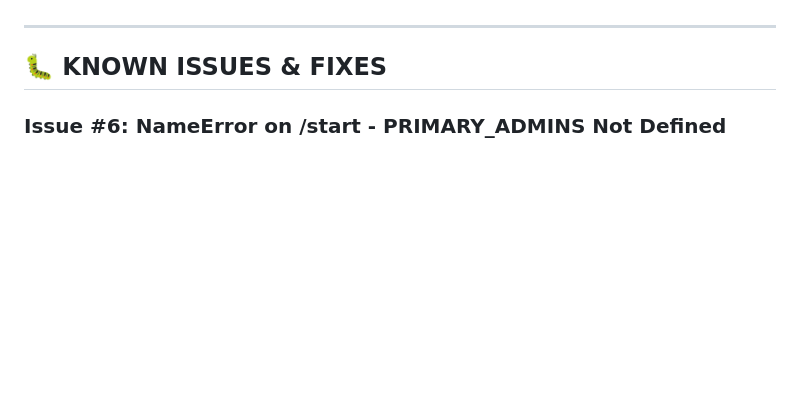
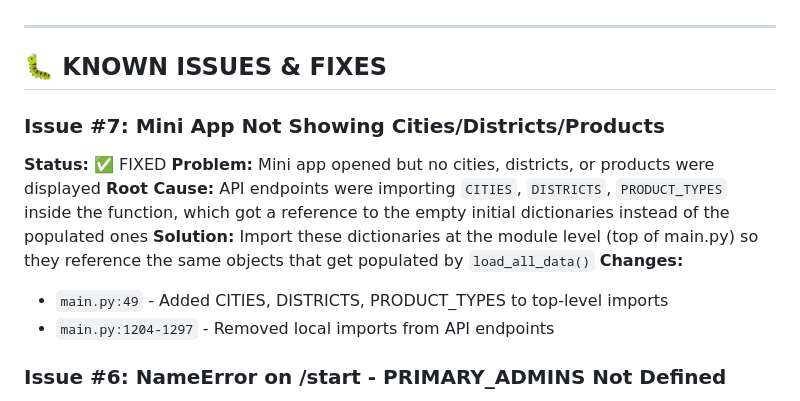
Before and after one commit to goblin987/curly-octo-garbanzo, a Markdown page: MINI_APP_TRACKER.md, the part around the change. Drawn GitHub-style; blank space fills up the shorter version.

Commit message:
Document mini app API fix in tracker

```diff
--- a/MINI_APP_TRACKER.md
+++ b/MINI_APP_TRACKER.md
@@ -93,6 +93,15 @@ PORT=10000  # Render default
 ---
 
 ## 🐛 KNOWN ISSUES & FIXES
+
+### Issue #7: Mini App Not Showing Cities/Districts/Products
+**Status:** ✅ FIXED
+**Problem:** Mini app opened but no cities, districts, or products were displayed
+**Root Cause:** API endpoints were importing `CITIES`, `DISTRICTS`, `PRODUCT_TYPES` inside the function, which got a reference to the empty initial dictionaries instead of the populated ones
+**Solution:** Import these dictionaries at the module level (top of main.py) so they reference the same objects that get populated by `load_all_data()`
+**Changes:**
+- `main.py:49` - Added CITIES, DISTRICTS, PRODUCT_TYPES to top-level imports
+- `main.py:1204-1297` - Removed local imports from API endpoints
 
 ### Issue #6: NameError on /start - PRIMARY_ADMINS Not Defined
 **Status:** ✅ FIXED
```
